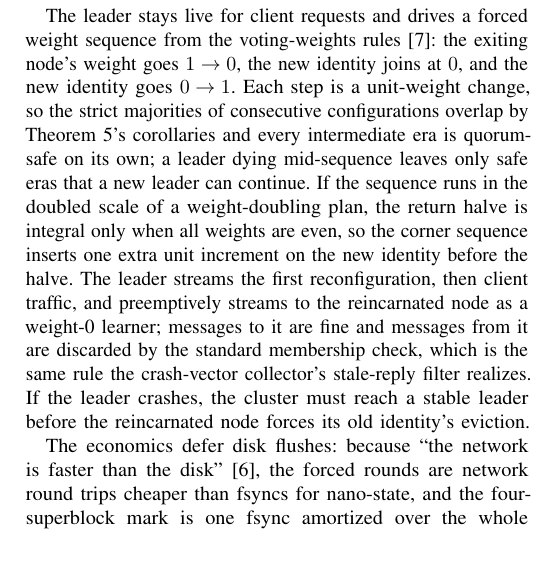
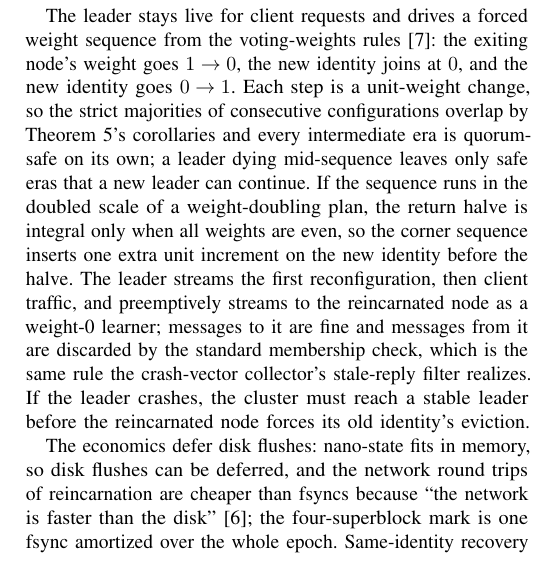
Before and after one commit to lua-lunet/uvrr-core, a LaTeX paper (formal/uvrr-lean/paper/paper.tex): part of one column of page 6 of 8, cut so that both start at the same text. Compiled offline with pdfLaTeX.

Commit message:
state Crash-Stop-Self-Evict notices and deferred-flush rationale; update repository URL

```diff
--- a/formal/uvrr-lean/paper/paper.tex
+++ b/formal/uvrr-lean/paper/paper.tex
@@ -607,9 +607,10 @@ rule the crash-vector collector's stale-reply filter realizes. If the leader cra
 the cluster must reach a stable leader before the reincarnated node forces its old
 identity's eviction.
 
-The economics defer disk flushes: because ``the network is faster than the disk''
-\cite{netdisk}, the forced rounds are network round trips cheaper than fsyncs for
-nano-state, and the four-superblock mark is one fsync amortized over the whole epoch.
+The economics defer disk flushes: nano-state fits in memory, so disk flushes can
+be deferred, and the network round trips of reincarnation are cheaper than fsyncs
+because ``the network is faster than the disk'' \cite{netdisk}; the four-superblock
+mark is one fsync amortized over the whole epoch.
 Same-identity recovery after volatile-state loss is thereby unrepresentable rather
 than repaired: classic VRR-2012 diskless quorum recovery is not performed, so the
 DISC'17 Appendix B.1 amnesia class is avoided by construction, and a zero-weight
```
Also changed, not shown: Cargo.toml (+1 -1 lines), docs/vrr-durability-model.md (+1 -1 lines), formal/uvrr-lean/paper/paper.pdf.
